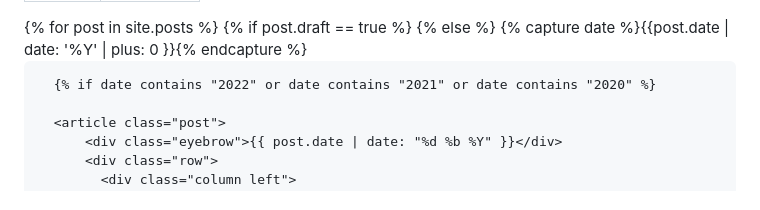
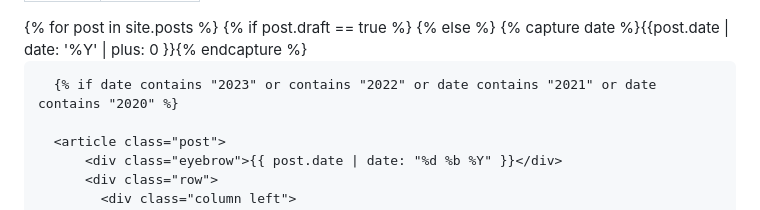
Before and after one commit to maluta/maluta.github.com, a Markdown page: oldblog.md, the part around the change. Rendered like a GitHub page.

Commit message:
add year 2023

```diff
--- a/oldblog.md
+++ b/oldblog.md
@@ -9,7 +9,7 @@ permalink: /blog/
       {% else %}
       {% capture date %}{{post.date | date: '%Y' | plus: 0 }}{% endcapture %}
 
-      {% if date contains "2022" or date contains "2021" or date contains "2020" %}
+      {% if date contains "2023" or contains "2022" or date contains "2021" or date contains "2020" %}
 
       <article class="post">
           <div class="eyebrow">{{ post.date | date: "%d %b %Y" }}</div>
```
